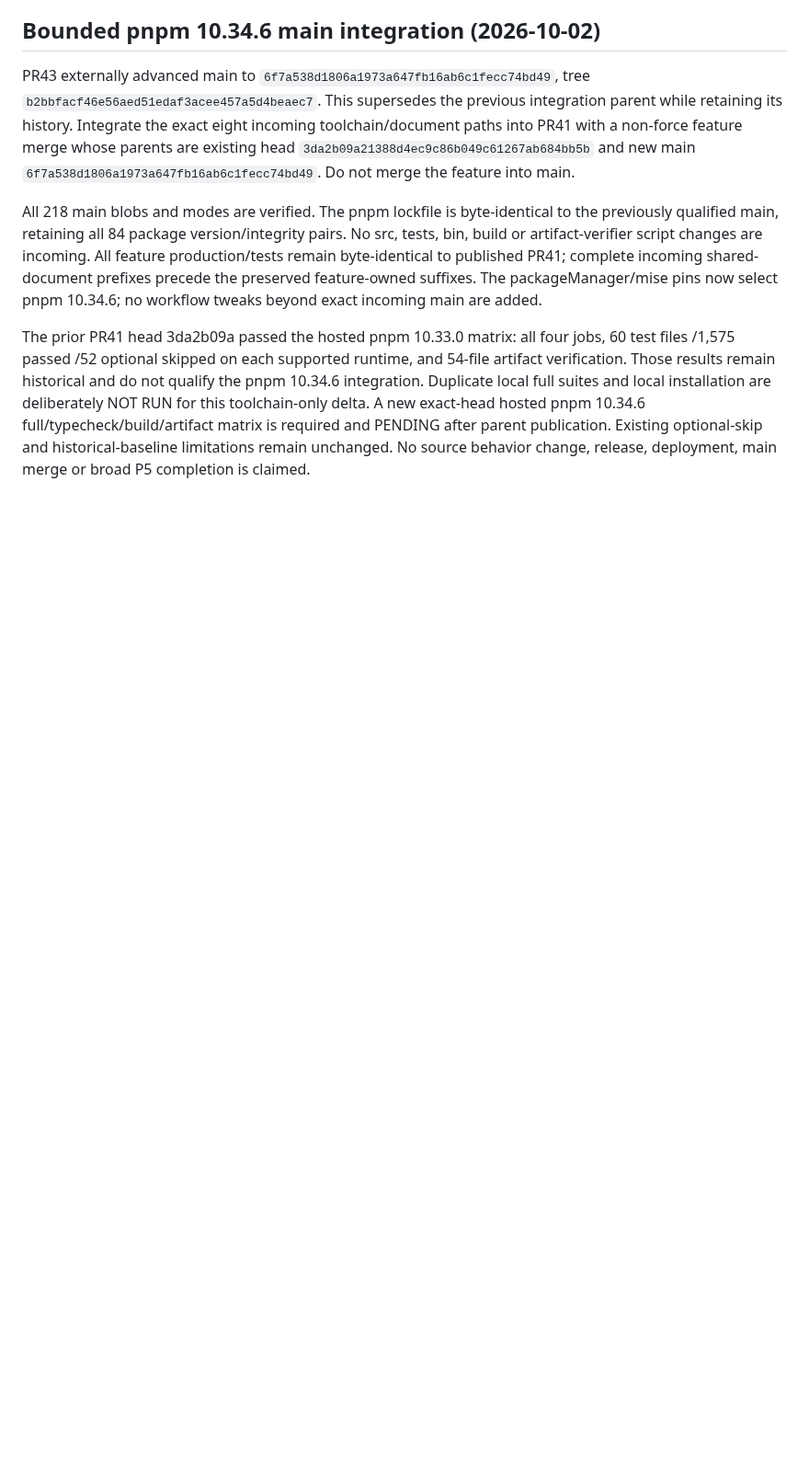
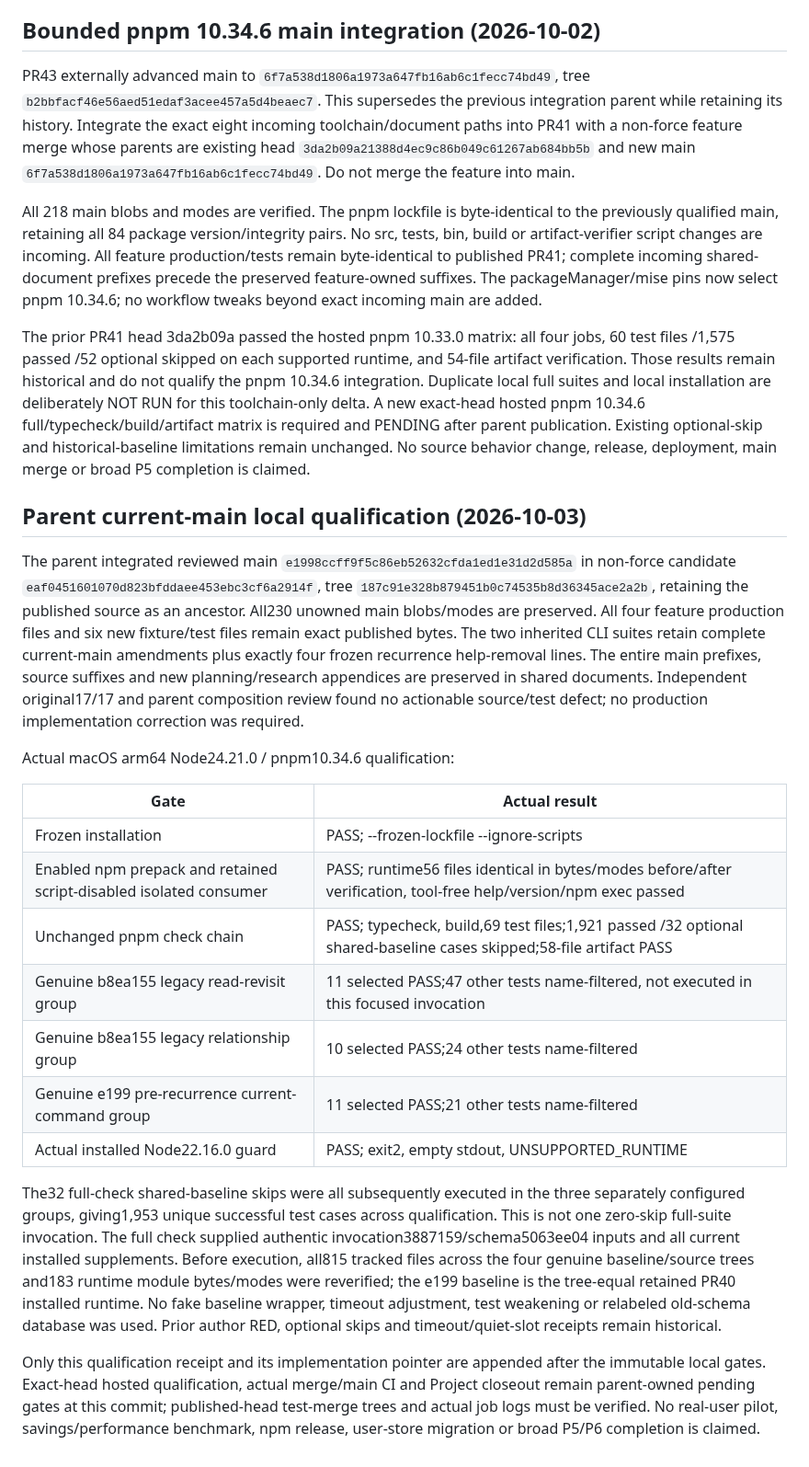
Before and after one commit to WhiteKiwi/agentprof, a Markdown page: docs/P5-SOURCE-SEARCH-RECURRENCE.md, the part around the change. Shown at 92% size. Rendered like a GitHub page; blank space fills up the shorter version.

Commit message:
docs: record recurrence local and installed qualification

```diff
--- a/docs/P5-SOURCE-SEARCH-RECURRENCE.md
+++ b/docs/P5-SOURCE-SEARCH-RECURRENCE.md
@@ -153,3 +153,24 @@ PR43 externally advanced main to `6f7a538d1806a1973a647fb16ab6c1fecc74bd49`, tre
 All 218 main blobs and modes are verified. The pnpm lockfile is byte-identical to the previously qualified main, retaining all 84 package version/integrity pairs. No src, tests, bin, build or artifact-verifier script changes are incoming. All feature production/tests remain byte-identical to published PR41; complete incoming shared-document prefixes precede the preserved feature-owned suffixes. The packageManager/mise pins now select pnpm 10.34.6; no workflow tweaks beyond exact incoming main are added.
 
 The prior PR41 head 3da2b09a passed the hosted pnpm 10.33.0 matrix: all four jobs, 60 test files /1,575 passed /52 optional skipped on each supported runtime, and 54-file artifact verification. Those results remain historical and do not qualify the pnpm 10.34.6 integration. Duplicate local full suites and local installation are deliberately NOT RUN for this toolchain-only delta. A new exact-head hosted pnpm 10.34.6 full/typecheck/build/artifact matrix is required and PENDING after parent publication. Existing optional-skip and historical-baseline limitations remain unchanged. No source behavior change, release, deployment, main merge or broad P5 completion is claimed.
+
+
+## Parent current-main local qualification (2026-10-03)
+
+The parent integrated reviewed main `e1998ccff9f5c86eb52632cfda1ed1e31d2d585a` in non-force candidate `eaf0451601070d823bfddaee453ebc3cf6a2914f`, tree `187c91e328b879451b0c74535b8d36345ace2a2b`, retaining the published source as an ancestor. All230 unowned main blobs/modes are preserved. All four feature production files and six new fixture/test files remain exact published bytes. The two inherited CLI suites retain complete current-main amendments plus exactly four frozen recurrence help-removal lines. The entire main prefixes, source suffixes and new planning/research appendices are preserved in shared documents. Independent original17/17 and parent composition review found no actionable source/test defect; no production implementation correction was required.
+
+Actual macOS arm64 Node24.21.0 / pnpm10.34.6 qualification:
+
+| Gate | Actual result |
+| --- | --- |
+| Frozen installation | PASS; --frozen-lockfile --ignore-scripts |
+| Enabled npm prepack and retained script-disabled isolated consumer | PASS; runtime56 files identical in bytes/modes before/after verification, tool-free help/version/npm exec passed |
+| Unchanged pnpm check chain | PASS; typecheck, build,69 test files;1,921 passed /32 optional shared-baseline cases skipped;58-file artifact PASS |
+| Genuine b8ea155 legacy read-revisit group |11 selected PASS;47 other tests name-filtered, not executed in this focused invocation |
+| Genuine b8ea155 legacy relationship group |10 selected PASS;24 other tests name-filtered |
+| Genuine e199 pre-recurrence current-command group |11 selected PASS;21 other tests name-filtered |
+| Actual installed Node22.16.0 guard |PASS; exit2, empty stdout, UNSUPPORTED_RUNTIME |
+
+The32 full-check shared-baseline skips were all subsequently executed in the three separately configured groups, giving1,953 unique successful test cases across qualification. This is not one zero-skip full-suite invocation. The full check supplied authentic invocation3887159/schema5063ee04 inputs and all current installed supplements. Before execution, all815 tracked files across the four genuine baseline/source trees and183 runtime module bytes/modes were reverified; the e199 baseline is the tree-equal retained PR40 installed runtime. No fake baseline wrapper, timeout adjustment, test weakening or relabeled old-schema database was used. Prior author RED, optional skips and timeout/quiet-slot receipts remain historical.
+
+Only this qualification receipt and its implementation pointer are appended after the immutable local gates. Exact-head hosted qualification, actual merge/main CI and Project closeout remain parent-owned pending gates at this commit; published-head test-merge trees and actual job logs must be verified. No real-user pilot, savings/performance benchmark, npm release, user-store migration or broad P5/P6 completion is claimed.
```
Also changed, not shown: docs/IMPLEMENTATION.md (+5 -0 lines).
